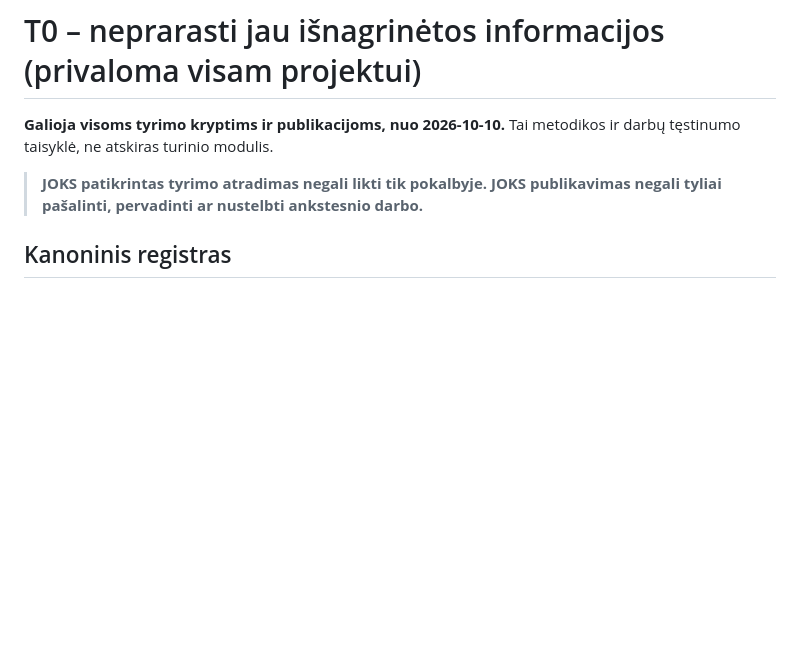
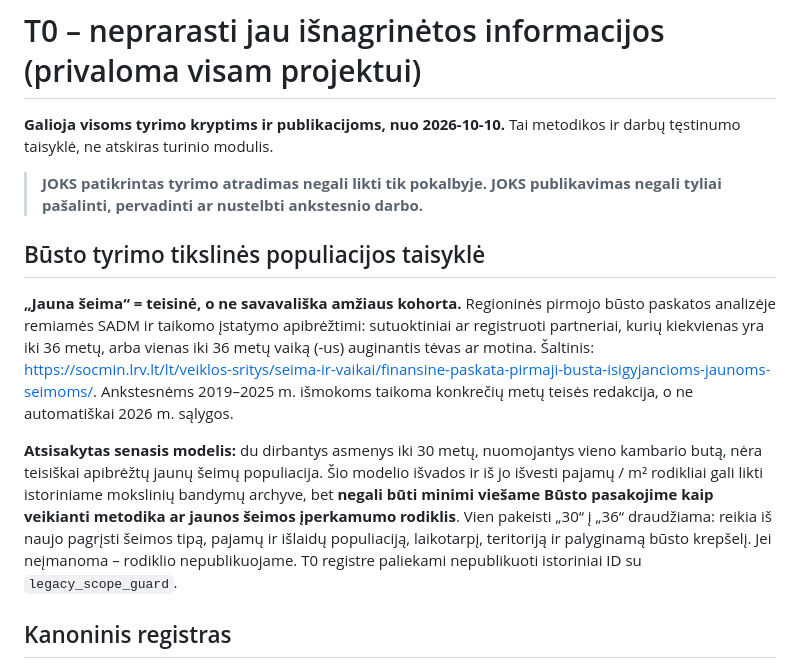
Before and after one commit to olemoz1977/Demografin-situacija, a Markdown page: research/RESEARCH-CONTINUITY-RULE.md, the part around the change. Drawn GitHub-style; blank space fills up the shorter version.

Commit message:
Metodika: nebetaikyti seno dviejų iki 30 m. modelio jaunų šeimų išvadoms

```diff
--- a/research/RESEARCH-CONTINUITY-RULE.md
+++ b/research/RESEARCH-CONTINUITY-RULE.md
@@ -3,6 +3,12 @@
 **Galioja visoms tyrimo kryptims ir publikacijoms, nuo 2026-10-10.** Tai metodikos ir darbų tęstinumo taisyklė, ne atskiras turinio modulis.
 
 > **JOKS patikrintas tyrimo atradimas negali likti tik pokalbyje. JOKS publikavimas negali tyliai pašalinti, pervadinti ar nustelbti ankstesnio darbo.**
+
+## Būsto tyrimo tikslinės populiacijos taisyklė
+
+**„Jauna šeima“ = teisinė, o ne savavališka amžiaus kohorta.** Regioninės pirmojo būsto paskatos analizėje remiamės SADM ir taikomo įstatymo apibrėžtimi: sutuoktiniai ar registruoti partneriai, kurių kiekvienas yra iki 36 metų, arba vienas iki 36 metų vaiką (-us) auginantis tėvas ar motina. Šaltinis: https://socmin.lrv.lt/lt/veiklos-sritys/seima-ir-vaikai/finansine-paskata-pirmaji-busta-isigyjancioms-jaunoms-seimoms/. Ankstesnėms 2019–2025 m. išmokoms taikoma konkrečių metų teisės redakcija, o ne automatiškai 2026 m. sąlygos.
+
+**Atsisakytas senasis modelis:** du dirbantys asmenys iki 30 metų, nuomojantys vieno kambario butą, nėra teisiškai apibrėžtų jaunų šeimų populiacija. Šio modelio išvados ir iš jo išvesti pajamų / m² rodikliai gali likti istoriniame mokslinių bandymų archyve, bet **negali būti minimi viešame Būsto pasakojime kaip veikianti metodika ar jaunos šeimos įperkamumo rodiklis**. Vien pakeisti „30“ į „36“ draudžiama: reikia iš naujo pagrįsti šeimos tipą, pajamų ir išlaidų populiaciją, laikotarpį, teritoriją ir palyginamą būsto krepšelį. Jei neįmanoma – rodiklio nepublikuojame. T0 registre paliekami nepublikuoti istoriniai ID su `legacy_scope_guard`.
 
 ## Kanoninis registras
 
```
